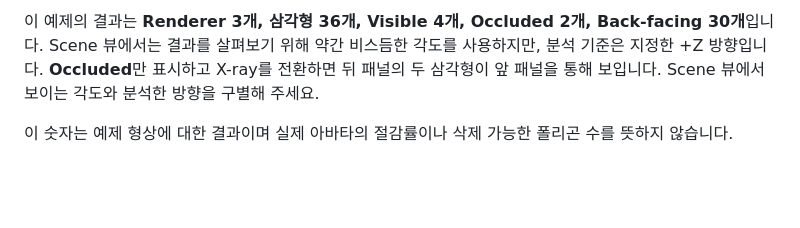
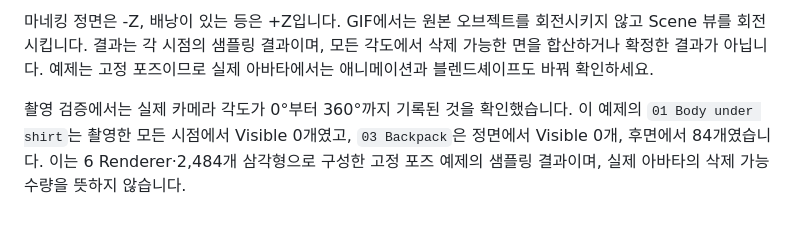
Before and after one commit to LuticaCANARD/TextureCocktail, a Markdown page: docs/media/capture-notes.md, the part around one of its changes. GitHub-like rendering; blank space fills up the shorter version.

```diff
--- a/docs/media/capture-notes.md
+++ b/docs/media/capture-notes.md
@@ -39,4 +49,4 @@
 
-이 예제의 결과는 **Renderer 3개, 삼각형 36개, Visible 4개, Occluded 2개, Back-facing 30개**입니다. Scene 뷰에서는 결과를 살펴보기 위해 약간 비스듬한 각도를 사용하지만, 분석 기준은 지정한 +Z 방향입니다. **Occluded**만 표시하고 X-ray를 전환하면 뒤 패널의 두 삼각형이 앞 패널을 통해 보입니다. Scene 뷰에서 보이는 각도와 분석한 방향을 구별해 주세요.
+마네킹 정면은 -Z, 배낭이 있는 등은 +Z입니다. GIF에서는 원본 오브젝트를 회전시키지 않고 Scene 뷰를 회전시킵니다. 결과는 각 시점의 샘플링 결과이며, 모든 각도에서 삭제 가능한 면을 합산하거나 확정한 결과가 아닙니다. 예제는 고정 포즈이므로 실제 아바타에서는 애니메이션과 블렌드셰이프도 바꿔 확인하세요.
 
-이 숫자는 예제 형상에 대한 결과이며 실제 아바타의 절감률이나 삭제 가능한 폴리곤 수를 뜻하지 않습니다.
+촬영 검증에서는 실제 카메라 각도가 0°부터 360°까지 기록된 것을 확인했습니다. 이 예제의 `01 Body under shirt`는 촬영한 모든 시점에서 Visible 0개였고, `03 Backpack`은 정면에서 Visible 0개, 후면에서 84개였습니다. 이는 6 Renderer·2,484개 삼각형으로 구성한 고정 포즈 예제의 샘플링 결과이며, 실제 아바타의 삭제 가능 수량을 뜻하지 않습니다.
```
Also changed, not shown: other parts of docs/media/capture-notes.md (+22 -12 lines), README.md (+10 -2 lines), docs/media/mesh-visibility.png, 2 other files.
